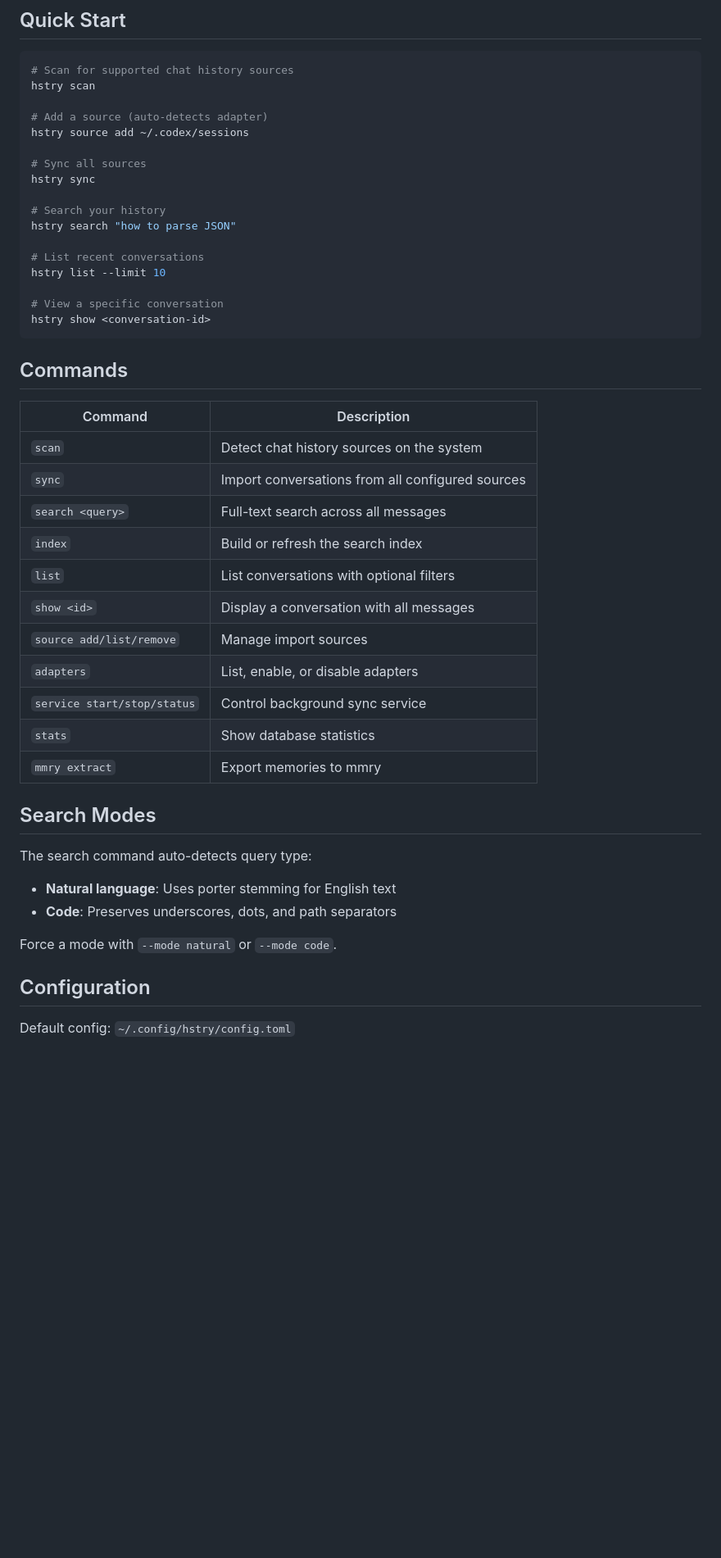
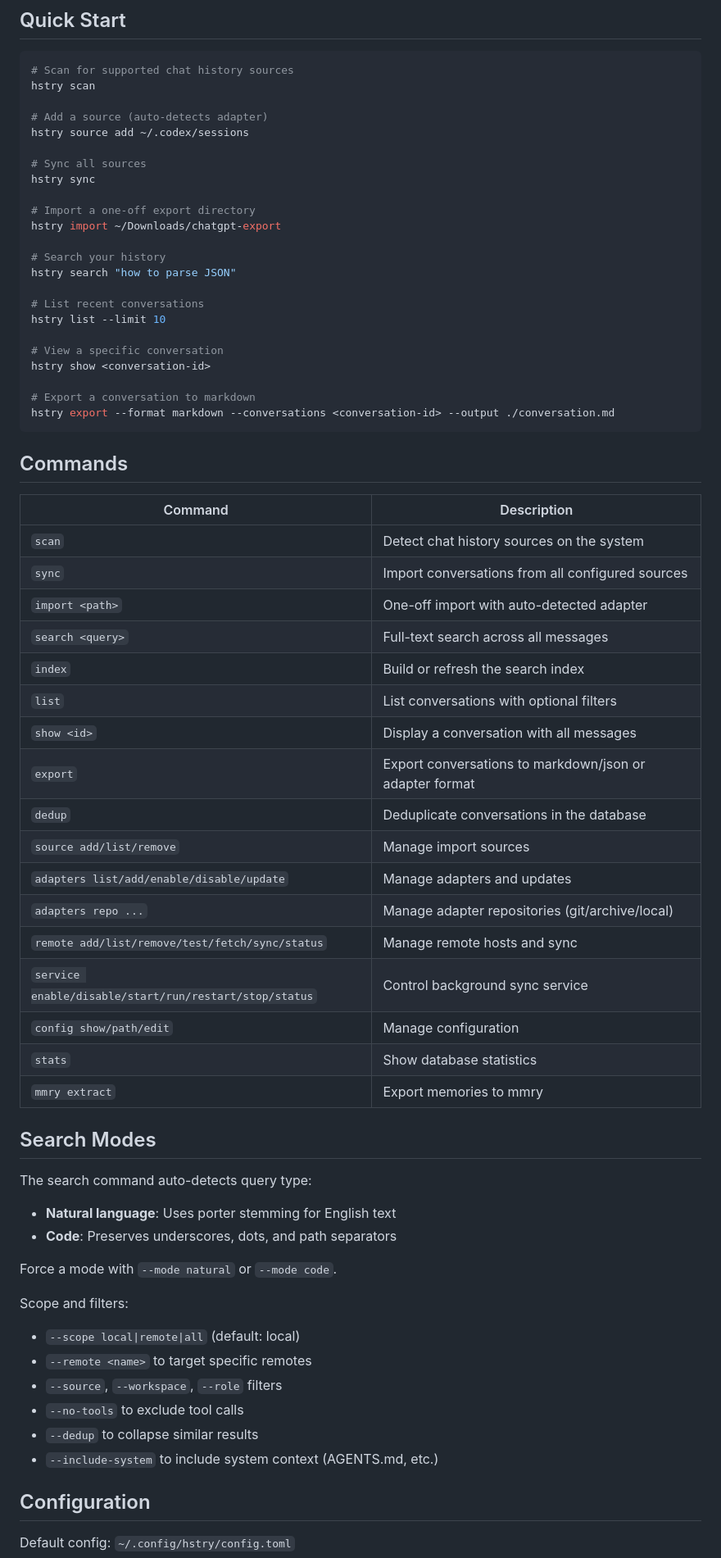
Before and after one commit to byteowlz/hstry, a Markdown page: README.md, the part around one of its changes. Shown at 82% size. Rendered like a GitHub page; blank space fills up the shorter version.

````diff
--- a/README.md
+++ b/README.md
@@ -36,6 +40,9 @@ hstry source add ~/.codex/sessions
 # Sync all sources
 hstry sync
 
+# Import a one-off export directory
+hstry import ~/Downloads/chatgpt-export
+
 # Search your history
 hstry search "how to parse JSON"
 
@@ -44,6 +51,9 @@ hstry list --limit 10
 
 # View a specific conversation
 hstry show <conversation-id>
+
+# Export a conversation to markdown
+hstry export --format markdown --conversations <conversation-id> --output ./conversation.md
 ```
 
 ## Commands
@@ -52,13 +62,19 @@ hstry show <conversation-id>
 |---------|-------------|
 | `scan` | Detect chat history sources on the system |
 | `sync` | Import conversations from all configured sources |
+| `import <path>` | One-off import with auto-detected adapter |
 | `search <query>` | Full-text search across all messages |
 | `index` | Build or refresh the search index |
 | `list` | List conversations with optional filters |
 | `show <id>` | Display a conversation with all messages |
+| `export` | Export conversations to markdown/json or adapter format |
+| `dedup` | Deduplicate conversations in the database |
 | `source add/list/remove` | Manage import sources |
-| `adapters` | List, enable, or disable adapters |
-| `service start/stop/status` | Control background sync service |
+| `adapters list/add/enable/disable/update` | Manage adapters and updates |
+| `adapters repo ...` | Manage adapter repositories (git/archive/local) |
+| `remote add/list/remove/test/fetch/sync/status` | Manage remote hosts and sync |
+| `service enable/disable/start/run/restart/stop/status` | Control background sync service |
+| `config show/path/edit` | Manage configuration |
 | `stats` | Show database statistics |
 | `mmry extract` | Export memories to mmry |
 
@@ -70,6 +86,15 @@ The search command auto-detects query type:
 - **Code**: Preserves underscores, dots, and path separators
 
 Force a mode with `--mode natural` or `--mode code`.
+
+Scope and filters:
+
+- `--scope local|remote|all` (default: local)
+- `--remote <name>` to target specific remotes
+- `--source`, `--workspace`, `--role` filters
+- `--no-tools` to exclude tool calls
+- `--dedup` to collapse similar results
+- `--include-system` to include system context (AGENTS.md, etc.)
 
 ## Configuration
 
````
Also changed, not shown: other parts of README.md (+55 -5 lines).
